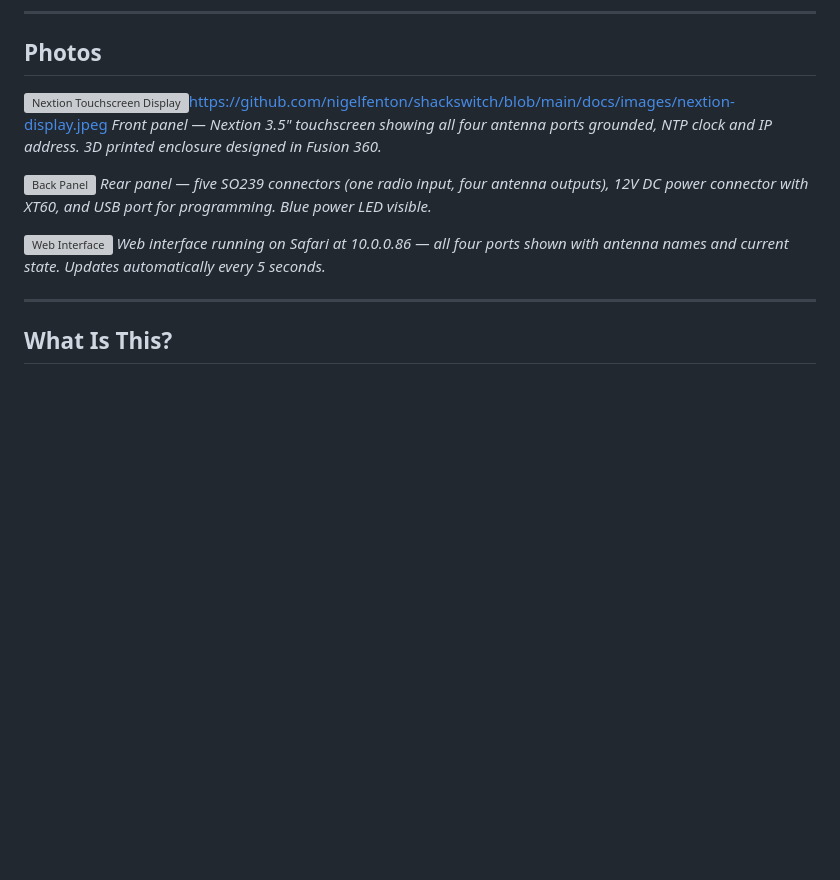
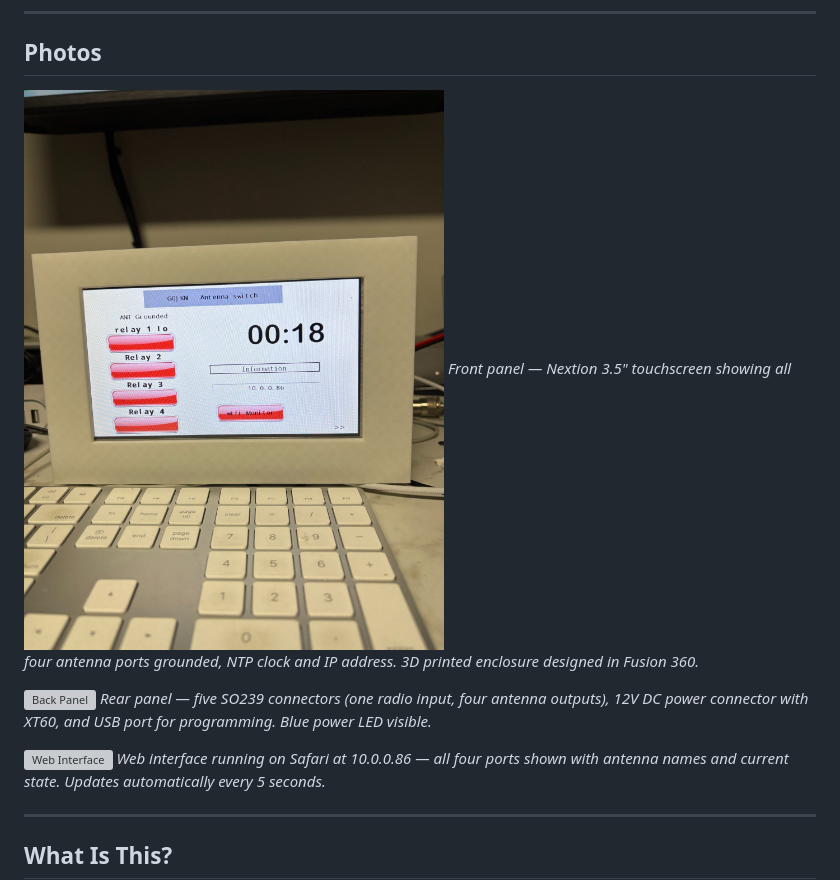
Before and after one commit to nigelfenton/shackswitch, a Markdown page: docs/README.md, the part around one of its changes. GitHub-like rendering; blank space fills up the shorter version; grey boxes are pictures that could not be loaded.

Commit message:
Fix image links in README.md
Updated image links in README to use raw GitHub URLs.

```diff
--- a/docs/README.md
+++ b/docs/README.md
@@ -9,6 +9,6 @@
 
 ## Photos
 
-![Nextion Touchscreen Display](docs/images/nextion-display.jpeg)https://github.com/nigelfenton/shackswitch/blob/main/docs/images/nextion-display.jpeg
+![Nextion Touchscreen Display](https://raw.githubusercontent.com/nigelfenton/shackswitch/main/docs/images/nextion-display.jpeg)
 *Front panel — Nextion 3.5" touchscreen showing all four antenna ports grounded, NTP clock and IP address. 3D printed enclosure designed in Fusion 360.*
 
```
Also changed, not shown: other parts of docs/README.md (+2 -2 lines).
